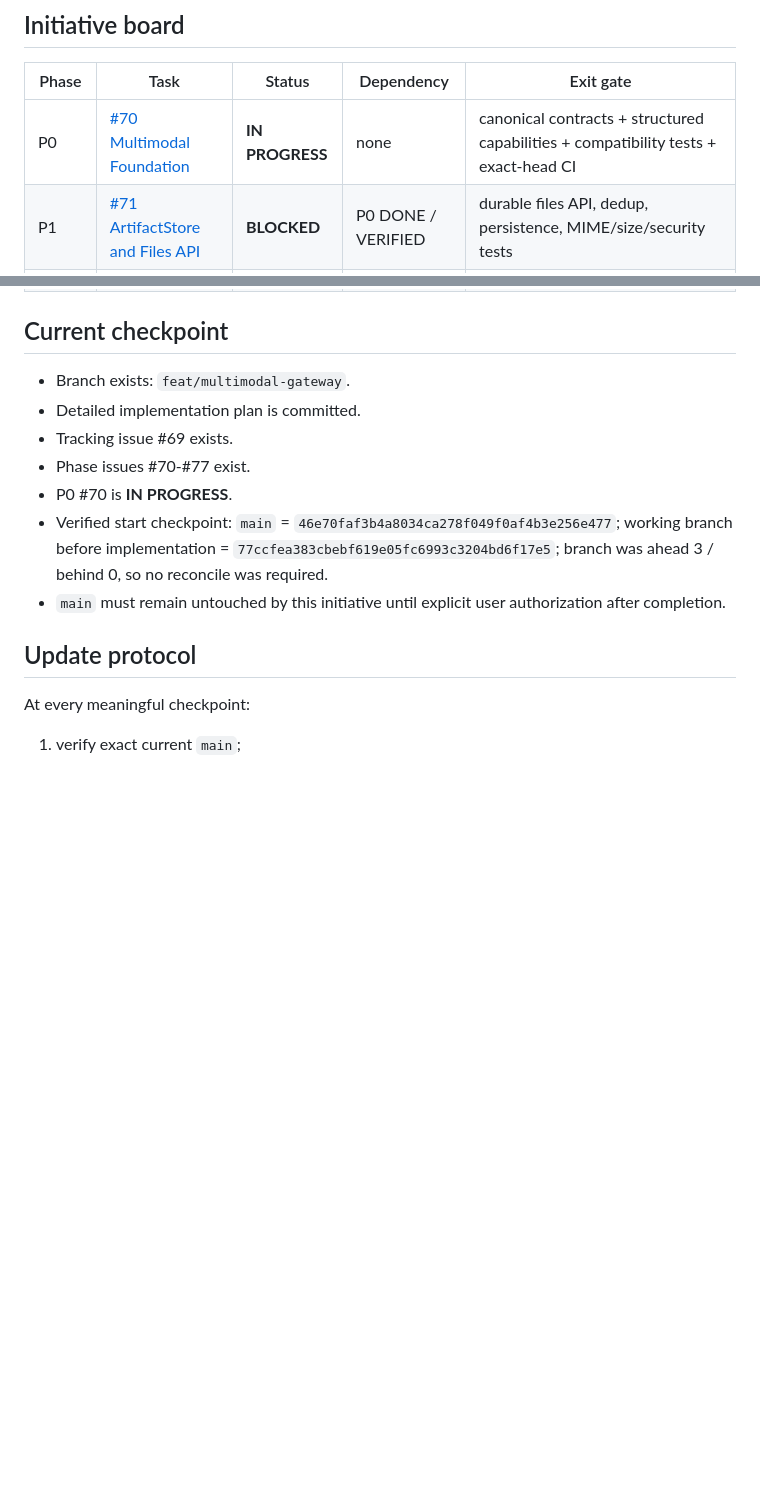
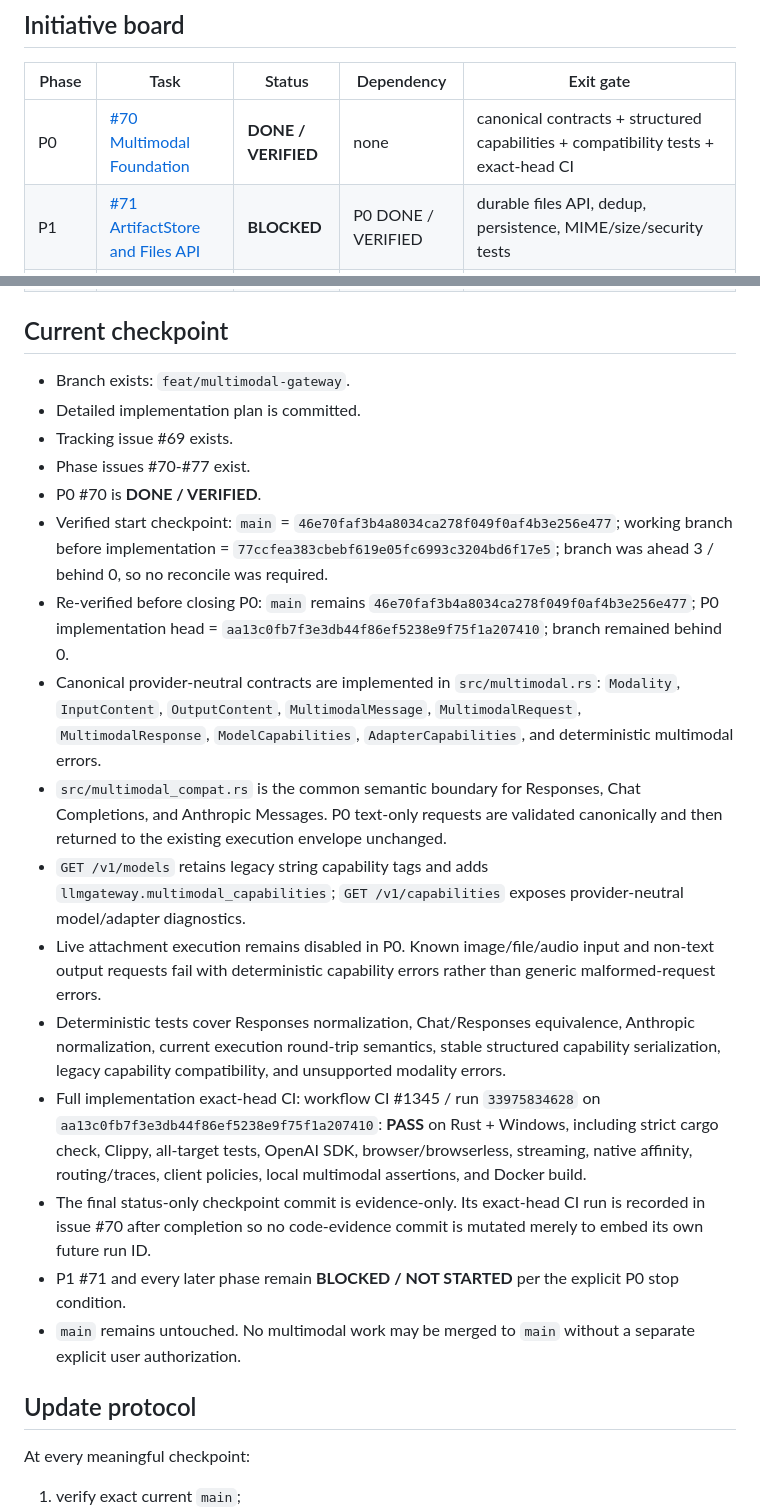
Before and after one commit to binhminhanh1235/llmgateway, a Markdown page: docs/multimodal-gateway-status.md, 2 parts joined by grey strips. GitHub-like rendering; blank space fills up the shorter version.

Commit message:
docs(multimodal): record P0 verification evidence

```diff
--- a/docs/multimodal-gateway-status.md
+++ b/docs/multimodal-gateway-status.md
@@ -30,7 +30,7 @@ A green CI, mergeable PR, completed phase, or completed initiative is not merge
 
 | Phase | Task | Status | Dependency | Exit gate |
 |---|---|---|---|---|
-| P0 | [#70 Multimodal Foundation](https://github.com/binhminhanh1235/llmgateway/issues/70) | **IN PROGRESS** | none | canonical contracts + structured capabilities + compatibility tests + exact-head CI |
+| P0 | [#70 Multimodal Foundation](https://github.com/binhminhanh1235/llmgateway/issues/70) | **DONE / VERIFIED** | none | canonical contracts + structured capabilities + compatibility tests + exact-head CI |
 | P1 | [#71 ArtifactStore and Files API](https://github.com/binhminhanh1235/llmgateway/issues/71) | **BLOCKED** | P0 DONE / VERIFIED | durable files API, dedup, persistence, MIME/size/security tests |
 | P2 | [#72 Image Attachment and Vision Input](https://github.com/binhminhanh1235/llmgateway/issues/72) | **BLOCKED** | P1 DONE / VERIFIED | API + UI image input + deterministic fixtures + verified live adapter |
 | P3 | [#73 General File Attachments](https://github.com/binhminhanh1235/llmgateway/issues/73) | **BLOCKED** | P2 DONE / VERIFIED | native PDF path + extraction fallback + provider binding isolation |
@@ -45,9 +45,18 @@ A green CI, mergeable PR, completed phase, or completed initiative is not merge
 - Detailed implementation plan is committed.
 - Tracking issue #69 exists.
 - Phase issues #70-#77 exist.
-- P0 #70 is **IN PROGRESS**.
+- P0 #70 is **DONE / VERIFIED**.
 - Verified start checkpoint: `main` = `46e70faf3b4a8034ca278f049f0af4b3e256e477`; working branch before implementation = `77ccfea383cbebf619e05fc6993c3204bd6f17e5`; branch was ahead 3 / behind 0, so no reconcile was required.
-- `main` must remain untouched by this initiative until explicit user authorization after completion.
+- Re-verified before closing P0: `main` remains `46e70faf3b4a8034ca278f049f0af4b3e256e477`; P0 implementation head = `aa13c0fb7f3e3db44f86ef5238e9f75f1a207410`; branch remained behind 0.
+- Canonical provider-neutral contracts are implemented in `src/multimodal.rs`: `Modality`, `InputContent`, `OutputContent`, `MultimodalMessage`, `MultimodalRequest`, `MultimodalResponse`, `ModelCapabilities`, `AdapterCapabilities`, and deterministic multimodal errors.
+- `src/multimodal_compat.rs` is the common semantic boundary for Responses, Chat Completions, and Anthropic Messages. P0 text-only requests are validated canonically and then returned to the existing execution envelope unchanged.
+- `GET /v1/models` retains legacy string capability tags and adds `llmgateway.multimodal_capabilities`; `GET /v1/capabilities` exposes provider-neutral model/adapter diagnostics.
+- Live attachment execution remains disabled in P0. Known image/file/audio input and non-text output requests fail with deterministic capability errors rather than generic malformed-request errors.
+- Deterministic tests cover Responses normalization, Chat/Responses equivalence, Anthropic normalization, current execution round-trip semantics, stable structured capability serialization, legacy capability compatibility, and unsupported modality errors.
+- Full implementation exact-head CI: workflow CI #1345 / run `33975834628` on `aa13c0fb7f3e3db44f86ef5238e9f75f1a207410`: **PASS** on Rust + Windows, including strict cargo check, Clippy, all-target tests, OpenAI SDK, browser/browserless, streaming, native affinity, routing/traces, client policies, local multimodal assertions, and Docker build.
+- The final status-only checkpoint commit is evidence-only. Its exact-head CI run is recorded in issue #70 after completion so no code-evidence commit is mutated merely to embed its own future run ID.
+- P1 #71 and every later phase remain **BLOCKED / NOT STARTED** per the explicit P0 stop condition.
+- `main` remains untouched. No multimodal work may be merged to `main` without a separate explicit user authorization.
 
 ## Update protocol
 
```
